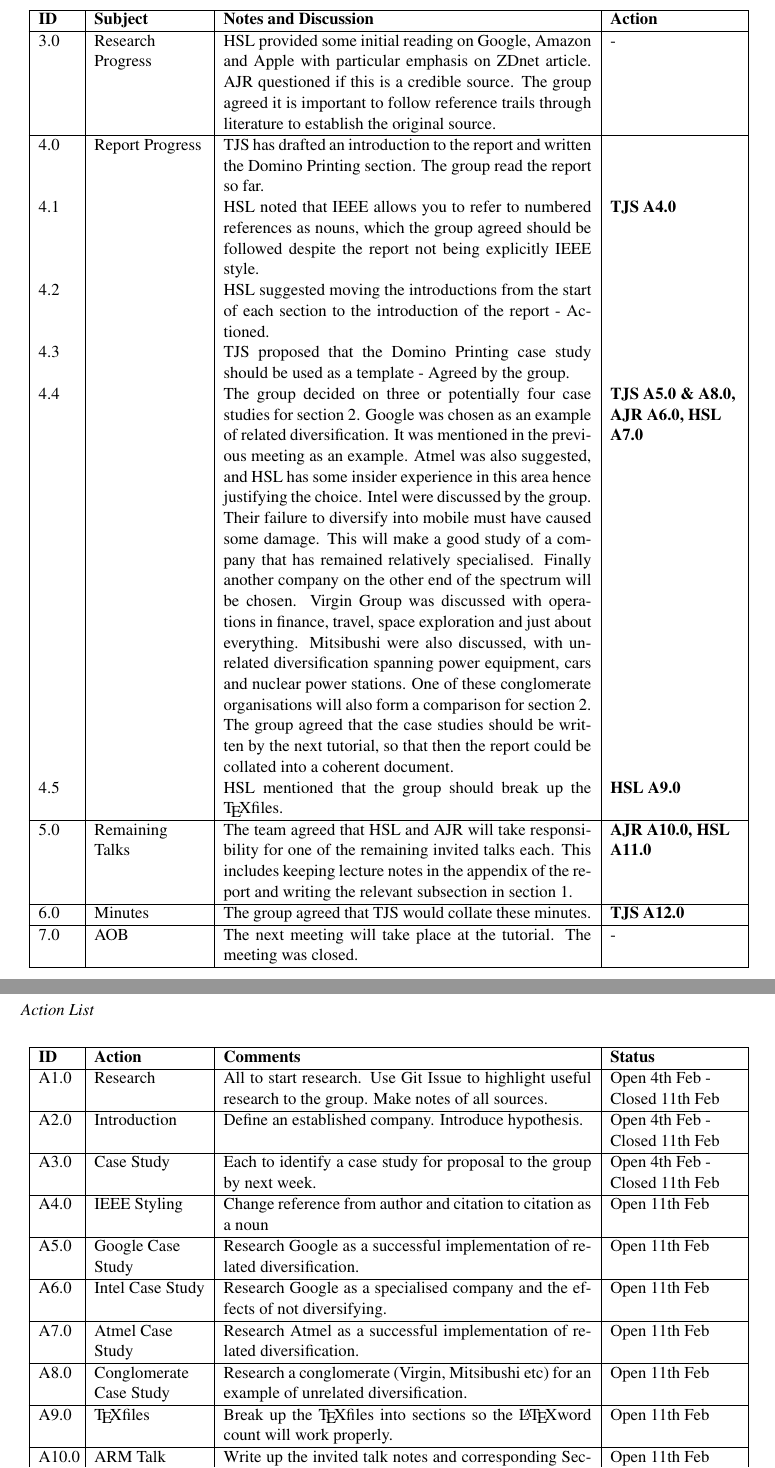
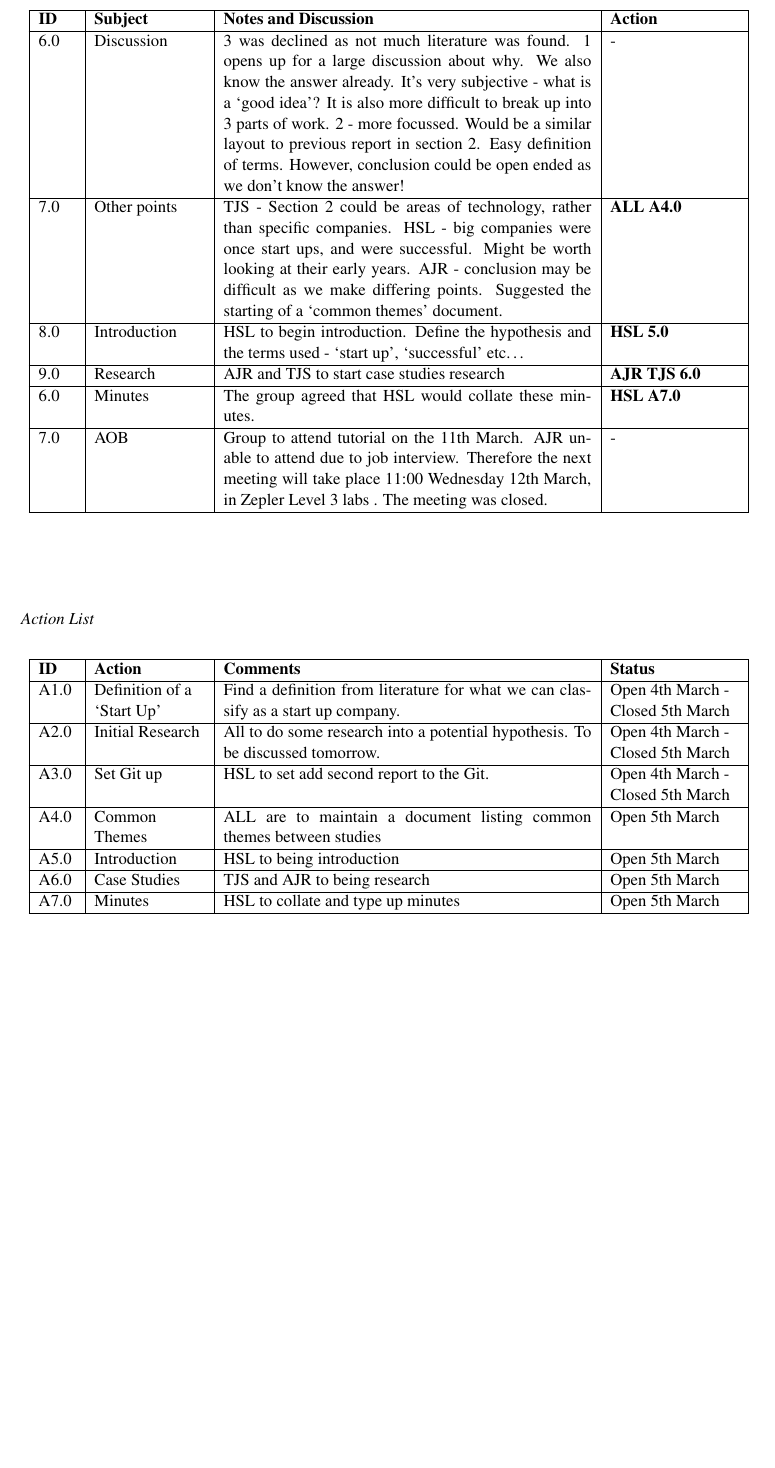
Before and after one commit to TheSmiff/ELEC6049, a LaTeX document (Report2/Report.tex, which reads Report2/Appendix_Minutes.tex): two parts of pages 6 and 7 of 8 before the commit and part of page 6 of 7 after it, the two joined at a grey line, cut so that both start at the same text, the shorter picture padded with empty space. Compiled offline with pdfLaTeX.

Commit message:
Added minutes from last meeting

```diff
--- a/Report2/Appendix_Minutes.tex
+++ b/Report2/Appendix_Minutes.tex
@@ -91,25 +84,0 @@ A3.0	&	Set Git up	&	HSL to set add second report to the Git.	&	Open 4th March	\\
-3.0	&	Research Progress	&	HSL provided some initial reading on Google, Amazon and Apple with particular emphasis on ZDnet article.
-						AJR questioned if this is a credible source.
-						The group agreed it is important to follow reference trails through literature to establish the original source.			 &	- \\ \hline
-4.0	&	Report Progress	&	TJS has drafted an introduction to the report and written the Domino Printing section.
-						The group read the report so far. 														 & 	   \\
-4.1     &        				&	HSL noted that IEEE allows you to refer to numbered references as nouns, which the group agreed should be followed despite the report not being explicitly IEEE style.  &	\textbf{TJS A4.0} \\
-4.2	&				&	HSL suggested moving the introductions from the start of each section to the introduction of the report - Actioned.		&\\
-4.3	&				&	TJS proposed that the Domino Printing case study should be used as a template - Agreed by the group.				&	   \\
-4.4	&				&	The group decided on three or potentially four case studies for section 2.
-						Google was chosen as an example of related diversification.
-						It was mentioned in the previous meeting as an example.
-						Atmel was also suggested, and HSL has some insider experience in this area hence justifying the choice.
-						Intel were discussed by the group.
-						Their failure to diversify into mobile must have caused some damage.
-						This will make a good study of a company that has remained relatively specialised.
-						Finally another company on the other end of the spectrum will be chosen.
-						Virgin Group was discussed with operations in finance, travel, space exploration and just about everything.
-						Mitsibushi were also discussed, with unrelated diversification spanning power equipment, cars and nuclear power stations.
-						One of these conglomerate organisations will also form a comparison for section 2.
-						The group agreed that the case studies should be written by the next tutorial, so that then the report could be collated into a coherent document.			&  \textbf{TJS A5.0 \& A8.0, AJR A6.0, HSL A7.0} \\
-4.5	&				&	HSL mentioned that the group should break up the \TeX files. 										&  \textbf{HSL A9.0}	 \\ \hline
-5.0	&	Remaining Talks	& 	The team agreed that HSL and AJR will take responsibility for one of the remaining invited talks each.
-						This includes keeping lecture notes in the appendix of the report and writing the relevant subsection in section 1.			& \textbf{AJR A10.0, HSL A11.0} \\ \hline
-6.0	&	Minutes		&	The group agreed that TJS would collate these minutes.											& \textbf{TJS A12.0} \\ \hline
-7.0	&	AOB			&	The next meeting will take place at the tutorial. The meeting was closed. & - \\ \hline
@@ -116,3 +90,9 @@ A3.0	&	Set Git up	&	HSL to set add second report to the Git.	&	Open 4th March	\\
+6.0	&	Discussion	& 	3 was declined as not much literature was found. 1 opens up for a large discussion about why. We also know the answer already. It's very subjective - what is a `good idea'? It is also more difficult to break up into 3 parts of work. 2 - more focussed. Would be a similar layout to previous report in section 2. Easy definition of terms. However, conclusion could be open ended as we don't know the answer! & - \\ \hline
+7.0	&	Other points	&	TJS - Section 2 could be areas of technology, rather than specific companies. HSL - big companies were once start ups, and were successful. Might be worth looking at their early years. AJR - conclusion may be difficult as we make differing points. Suggested the starting of a `common themes' document. & \textbf{ALL A4.0} \\ \hline
+8.0	& 	Introduction	&	HSL to begin introduction. Define the hypothesis and the terms used - `start up', `successful' etc\dots & \textbf{HSL 5.0} \\ \hline
+9.0	&	Research	&	AJR and TJS to start case studies research & \textbf{AJR TJS 6.0} \\ \hline
+6.0	&	Minutes		&	The group agreed that HSL would collate these minutes.			& \textbf{HSL A7.0} \\ \hline
+7.0	&	AOB		&	Group to attend tutorial on the 11th March. AJR unable to attend due to job interview. Therefore the next meeting will take place 11:00 Wednesday 12th March, in Zepler Level 3 labs . The meeting was closed. & - \\ \hline
 
 \end{longtable}
 \end{center}
@@ -122,18 +102,13 @@ A3.0	&	Set Git up	&	HSL to set add second report to the Git.	&	Open 4th March	\\
 \begin{longtable}{| p{0.05\textwidth} | >{\raggedright\arraybackslash}p{0.15\textwidth} |  p{0.5\textwidth} | >{\raggedright\arraybackslash}p{0.175\textwidth}|} \hline
 \textbf{ID} & \textbf{Action} & \textbf{Comments} & \textbf{Status} \\ \hline
 \endhead
-A1.0	&	Research	&	All to start research. Use Git Issue to highlight useful research to the group. Make notes of all sources.	& Open 4th Feb - Closed 11th Feb \\ \hline
-A2.0	&	Introduction	&	Define an established company. Introduce hypothesis.	&	Open 4th Feb - Closed 11th Feb \\ \hline
-A3.0	&	Case Study	&	Each to identify a case study for proposal to the group by next week.	&	Open 4th Feb - Closed 11th Feb	\\ \hline
-A4.0   &	IEEE Styling	&	Change reference from author and citation to citation as a noun		&	Open 11th Feb	\\ \hline
-A5.0	&	Google Case Study	&	Research Google as a successful implementation of related diversification.	&	Open 11th Feb	\\ \hline
-A6.0	&	Intel Case Study	&	Research Google as a specialised company and the effects of not diversifying.   &	Open 11th Feb	\\ \hline
-A7.0	&	Atmel Case Study	&	Research Atmel as a successful implementation of related diversification.		&	Open 11th Feb	\\ \hline
-A8.0	& 	Conglomerate Case Study	&	Research a conglomerate (Virgin, Mitsibushi etc) for an example of unrelated diversification. 	&	Open 11th Feb	\\ \hline
-A9.0	&	\TeX files	&	Break up the \TeX files into sections so the \LaTeX word count will work properly. 	&	Open 11th Feb	\\ \hline
-A10.0	&	ARM Talk	&	Write up the invited talk notes and corresponding Section 1 part.	&	Open 11th Feb	\\ \hline
-A11.0	&	Imagination Talk 	&	Write up the invited talk notes and corresponding Section 1 part.	&	Open 11th Feb	\\ \hline
-A12.0	&	Minutes	&	Write up the minutes and circulate. & Open 11th Feb \\ \hline
+A1.0	&	Definition of a `Start Up'	&	Find a definition from literature for what we can classify as a start up company.	& Open 4th March - Closed 5th March \\ \hline
+A2.0	&	Initial Research	&	All to do some research into a potential hypothesis. To be discussed tomorrow.	&	Open 4th March - Closed 5th March\\ \hline
+A3.0	&	Set Git up	&	HSL to set add second report to the Git.	&	Open 4th March	- Closed 5th March\\ \hline
+A4.0	&	Common Themes	&	ALL are to maintain a document listing common themes between studies & Open 5th March \\ \hline
+A5.0	&	Introduction	&	HSL to being introduction	&	Open 5th March \\ \hline
+A6.0	&	Case Studies	&	TJS and AJR to being research & Open 5th March \\ \hline
+A7.0	&	Minutes		& 	HSL to collate and type up minutes & Open 5th March \\ \hline
 \end{longtable}
 \end{center}
 
```
Also changed, not shown: Report2/Appendix_Minutes.tex (23 more changed lines).
